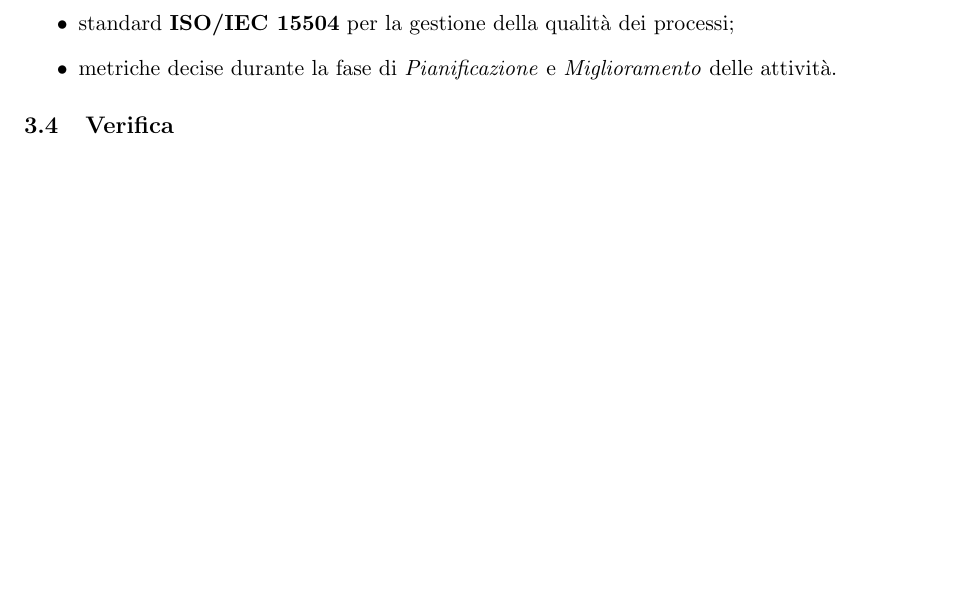
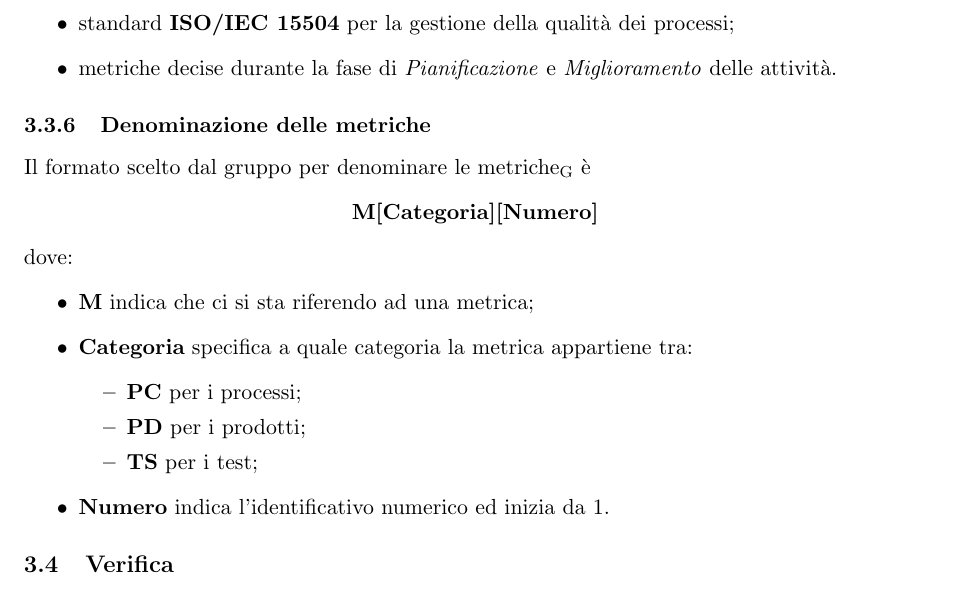
Before and after one commit to Omicron-Team/Documentazione, a LaTeX document (DocumentazioneInterna/NormeDiProgetto/NormeDiProgetto.tex, which reads DocumentazioneInterna/NormeDiProgetto/res/ProcessiSupporto/res/gestioneQualita.tex): part of page 28 of 44, cut so that both start at the same text, the shorter picture padded with empty space. Compiled offline with pdfLaTeX.

Commit message:
#62 aggiunta denominazione metriche

```diff
--- a/DocumentazioneInterna/NormeDiProgetto/res/ProcessiSupporto/res/gestioneQualita.tex
+++ b/DocumentazioneInterna/NormeDiProgetto/res/ProcessiSupporto/res/gestioneQualita.tex
@@ -30,3 +30,20 @@ Gli strumenti utilizzati sono:
 	\item standard \textbf{ISO/IEC 15504} per la gestione della qualità dei processi;
 	\item metriche decise durante la fase di \textit{Pianificazione} e \textit{Miglioramento} delle attività.
 \end{itemize}
+
+\subsubsection{Denominazione delle metriche}
+Il formato scelto dal gruppo per denominare le metriche\ped{G} è
+\begin{center}
+	\textbf{M[Categoria][Numero]}
+\end{center}
+dove:
+\begin{itemize}
+\item \textbf{M} indica che ci si sta riferendo ad una metrica;
+\item \textbf{Categoria} specifica a quale categoria la metrica appartiene tra:
+	\begin{itemize}
+	\item \textbf{PC} per i processi;
+	\item \textbf{PD} per i prodotti;
+	\item \textbf{TS} per i test;
+	\end{itemize}
+\item \textbf{Numero} indica l'identificativo numerico ed inizia da 1.
+\end{itemize}
```
Also changed, not shown: DocumentazioneInterna/NormeDiProgetto/res/DiarioModifiche.tex (+1 -1 lines).
